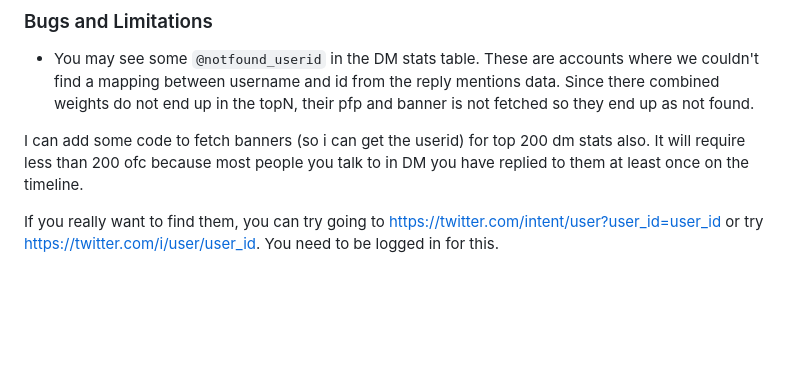
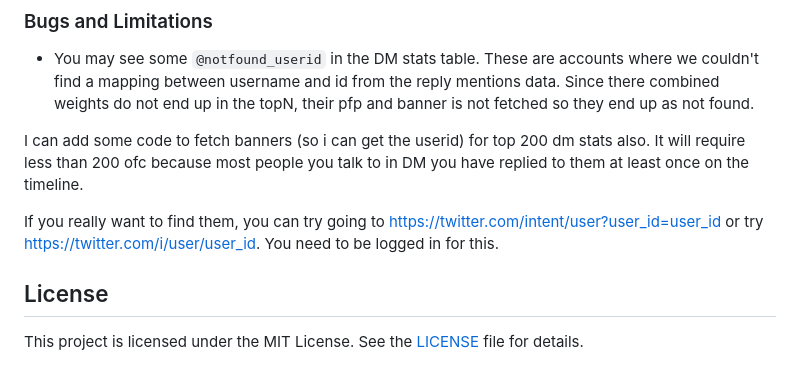
Before and after one commit to sankalp1999/twitter-circle, a Markdown page: README.md, the part around the change. Rendered like a GitHub page; blank space fills up the shorter version.

Commit message:
add license

```diff
--- a/README.md
+++ b/README.md
@@ -306,3 +306,8 @@ If you have replied to someone at least once, then you have a valid mapping.
 I can add some code to fetch banners (so i can get the userid) for top 200 dm stats also. It will require less than 200 ofc because most people you talk to in DM you have replied to them at least once on the timeline.
 
 If you really want to find them, you can try going to <https://twitter.com/intent/user?user_id=user_id> or try <https://twitter.com/i/user/user_id>. You need to be logged in for this.
+
+
+## License
+
+This project is licensed under the MIT License. See the [LICENSE](LICENSE) file for details.
```
